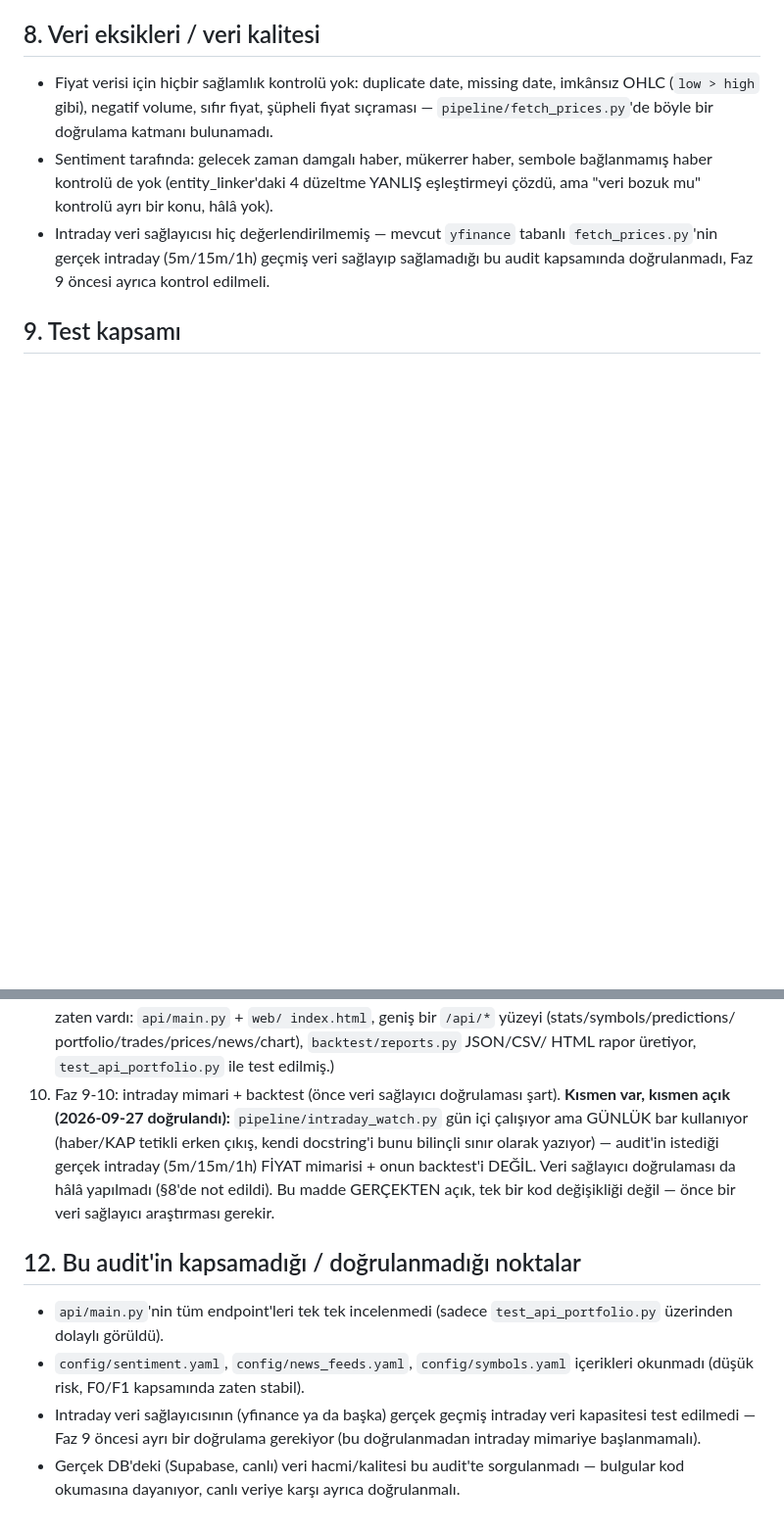
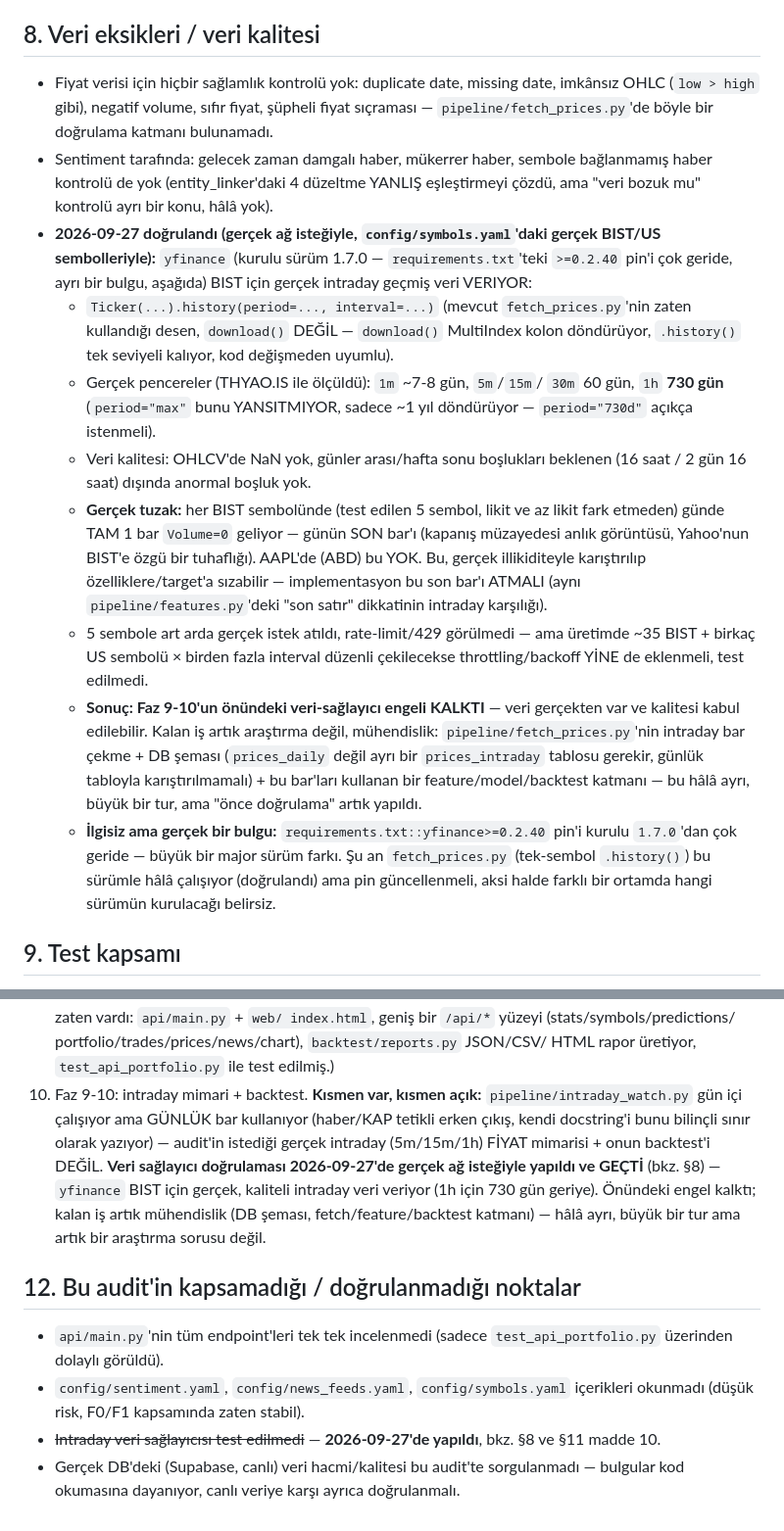
Before and after one commit to UmutErayAltay/BorsaSite, a Markdown page: docs/BACKTEST_AUDIT.md, 2 parts joined by grey strips. Shown at 98% size. GitHub-like rendering; blank space fills up the shorter version.

Commit message:
Audit: intraday veri saglayicisini gercek ag istegiyle dogrula
yfinance (kurulu 1.7.0) BIST icin gercek intraday veri veriyor: 1h icin
730 gun geriye, 15m/30m icin 60 gun, 1m icin ~7 gun. Ticker.history()
tek-seviyeli kolon donduruyor (download() MultiIndex, fetch_prices.py
zaten .history() kullaniyor, uyumlu). Gercek tuzak: her BIST sembolunde
gunun son bar'i Volume=0 geliyor (Yahoo'nun BIST'e ozgu davranisi,
AAPL'de yok) - illikidite ile karistirilmamali, atilmali.

Faz 9-10'un onundeki veri-saglayici engeli kalkti. requirements.txt'teki
yfinance pin'inin cok eski oldugu (ayri, kucuk bir bulgu) da not edildi.

Co-Authored-By: Claude Sonnet 5 <noreply@anthropic.com>
Claude-Session: https://claude.ai/code/session_01T691xE5cZdxjHBPGWiB9n4

```diff
--- a/docs/BACKTEST_AUDIT.md
+++ b/docs/BACKTEST_AUDIT.md
@@ -188,10 +188,42 @@ motoru birebir yansıtıyor. Boşluk kalmadı. 146 test yeşil.
   bağlanmamış haber kontrolü de yok (entity_linker'daki 4 düzeltme
   YANLIŞ eşleştirmeyi çözdü, ama "veri bozuk mu" kontrolü ayrı bir konu,
   hâlâ yok).
-- Intraday veri sağlayıcısı hiç değerlendirilmemiş — mevcut `yfinance`
-  tabanlı `fetch_prices.py`'nin gerçek intraday (5m/15m/1h) geçmiş veri
-  sağlayıp sağlamadığı bu audit kapsamında doğrulanmadı, Faz 9 öncesi
-  ayrıca kontrol edilmeli.
+- **2026-09-27 doğrulandı (gerçek ağ isteğiyle, `config/symbols.yaml`'daki
+  gerçek BIST/US sembolleriyle):** `yfinance` (kurulu sürüm 1.7.0 —
+  `requirements.txt`'teki `>=0.2.40` pin'i çok geride, ayrı bir bulgu,
+  aşağıda) BIST için gerçek intraday geçmiş veri VERIYOR:
+  - `Ticker(...).history(period=..., interval=...)` (mevcut
+    `fetch_prices.py`'nin zaten kullandığı desen, `download()` DEĞİL —
+    `download()` MultiIndex kolon döndürüyor, `.history()` tek seviyeli
+    kalıyor, kod değişmeden uyumlu).
+  - Gerçek pencereler (THYAO.IS ile ölçüldü): `1m` ~7-8 gün, `5m`/`15m`/
+    `30m` 60 gün, `1h` **730 gün** (`period="max"` bunu YANSITMIYOR, sadece
+    ~1 yıl döndürüyor — `period="730d"` açıkça istenmeli).
+  - Veri kalitesi: OHLCV'de NaN yok, günler arası/hafta sonu boşlukları
+    beklenen (16 saat / 2 gün 16 saat) dışında anormal boşluk yok.
+  - **Gerçek tuzak:** her BIST sembolünde (test edilen 5 sembol, likit ve
+    az likit fark etmeden) günde TAM 1 bar `Volume=0` geliyor — günün SON
+    bar'ı (kapanış müzayedesi anlık görüntüsü, Yahoo'nun BIST'e özgü bir
+    tuhaflığı). AAPL'de (ABD) bu YOK. Bu, gerçek illikiditeyle
+    karıştırılıp özelliklere/target'a sızabilir — implementasyon bu son
+    bar'ı ATMALI (aynı `pipeline/features.py`'deki "son satır" dikkatinin
+    intraday karşılığı).
+  - 5 sembole art arda gerçek istek atıldı, rate-limit/429 görülmedi —
+    ama üretimde ~35 BIST + birkaç US sembolü × birden fazla interval
+    düzenli çekilecekse throttling/backoff YİNE de eklenmeli, test
+    edilmedi.
+  - **Sonuç: Faz 9-10'un önündeki veri-sağlayıcı engeli KALKTI** — veri
+    gerçekten var ve kalitesi kabul edilebilir. Kalan iş artık araştırma
+    değil, mühendislik: `pipeline/fetch_prices.py`'nin intraday bar
+    çekme + DB şeması (`prices_daily` değil ayrı bir `prices_intraday`
+    tablosu gerekir, günlük tabloyla karıştırılmamalı) + bu bar'ları
+    kullanan bir feature/model/backtest katmanı — bu hâlâ ayrı,
+    büyük bir tur, ama "önce doğrulama" artık yapıldı.
+  - **İlgisiz ama gerçek bir bulgu:** `requirements.txt::yfinance>=0.2.40`
+    pin'i kurulu `1.7.0`'dan çok geride — büyük bir major sürüm farkı.
+    Şu an `fetch_prices.py` (tek-sembol `.history()`) bu sürümle hâlâ
+    çalışıyor (doğrulandı) ama pin güncellenmeli, aksi halde farklı bir
+    ortamda hangi sürümün kurulacağı belirsiz.
 
 ## 9. Test kapsamı
 
@@ -250,15 +282,16 @@ görünen ama aslında bozuk bir walk-forward sonucu üretebilir.
    index.html`, geniş bir `/api/*` yüzeyi (stats/symbols/predictions/
    portfolio/trades/prices/news/chart), `backtest/reports.py` JSON/CSV/
    HTML rapor üretiyor, `test_api_portfolio.py` ile test edilmiş.)
-10. Faz 9-10: intraday mimari + backtest (önce veri sağlayıcı doğrulaması
-    şart). **Kısmen var, kısmen açık (2026-09-27 doğrulandı):**
+10. Faz 9-10: intraday mimari + backtest. **Kısmen var, kısmen açık:**
     `pipeline/intraday_watch.py` gün içi çalışıyor ama GÜNLÜK bar
     kullanıyor (haber/KAP tetikli erken çıkış, kendi docstring'i bunu
     bilinçli sınır olarak yazıyor) — audit'in istediği gerçek intraday
-    (5m/15m/1h) FİYAT mimarisi + onun backtest'i DEĞİL. Veri sağlayıcı
-    doğrulaması da hâlâ yapılmadı (§8'de not edildi). Bu madde GERÇEKTEN
-    açık, tek bir kod değişikliği değil — önce bir veri sağlayıcı
-    araştırması gerekir.
+    (5m/15m/1h) FİYAT mimarisi + onun backtest'i DEĞİL. **Veri sağlayıcı
+    doğrulaması 2026-09-27'de gerçek ağ isteğiyle yapıldı ve GEÇTİ**
+    (bkz. §8) — `yfinance` BIST için gerçek, kaliteli intraday veri
+    veriyor (1h için 730 gün geriye). Önündeki engel kalktı; kalan iş artık
+    mühendislik (DB şeması, fetch/feature/backtest katmanı) — hâlâ ayrı,
+    büyük bir tur ama artık bir araştırma sorusu değil.
 
 ## 12. Bu audit'in kapsamadığı / doğrulanmadığı noktalar
 
@@ -266,9 +299,8 @@ görünen ama aslında bozuk bir walk-forward sonucu üretebilir.
   `test_api_portfolio.py` üzerinden dolaylı görüldü).
 - `config/sentiment.yaml`, `config/news_feeds.yaml`, `config/symbols.yaml`
   içerikleri okunmadı (düşük risk, F0/F1 kapsamında zaten stabil).
-- Intraday veri sağlayıcısının (yfinance ya da başka) gerçek geçmiş
-  intraday veri kapasitesi test edilmedi — Faz 9 öncesi ayrı bir doğrulama
-  gerekiyor (bu doğrulanmadan intraday mimariye başlanmamalı).
+- ~~Intraday veri sağlayıcısı test edilmedi~~ — **2026-09-27'de yapıldı**,
+  bkz. §8 ve §11 madde 10.
 - Gerçek DB'deki (Supabase, canlı) veri hacmi/kalitesi bu audit'te
   sorgulanmadı — bulgular kod okumasına dayanıyor, canlı veriye karşı
   ayrıca doğrulanmalı.
```
